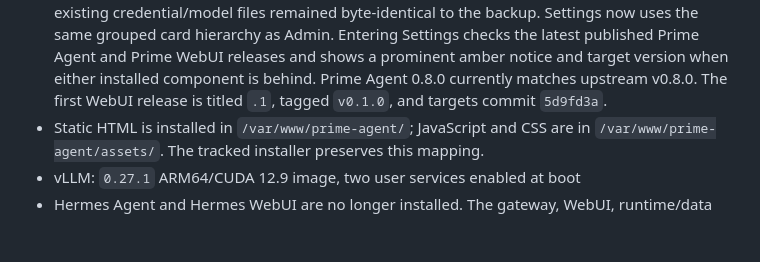
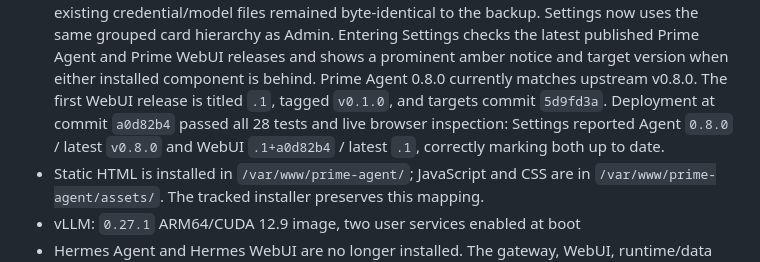
Before and after one commit to dmbyte/prime_agent_webui, a Markdown page: wiki/CURRENT_STATE.md, the part around the change. Drawn GitHub-style; blank space fills up the shorter version.

```diff
--- a/wiki/CURRENT_STATE.md
+++ b/wiki/CURRENT_STATE.md
@@ -85,6 +85,9 @@ case for Raspberry Pi 5 with the iUniker INV001 NVMe HAT+.
   prominent amber notice and target version when either installed component is
   behind. Prime Agent 0.8.0 currently matches upstream v0.8.0. The first WebUI
   release is titled `.1`, tagged `v0.1.0`, and targets commit `5d9fd3a`.
+  Deployment at commit `a0d82b4` passed all 28 tests and live browser inspection:
+  Settings reported Agent `0.8.0` / latest `v0.8.0` and WebUI `.1+a0d82b4` /
+  latest `.1`, correctly marking both up to date.
 - Static HTML is installed in `/var/www/prime-agent/`; JavaScript and CSS are in
   `/var/www/prime-agent/assets/`. The tracked installer preserves this mapping.
 - vLLM: `0.27.1` ARM64/CUDA 12.9 image, two user services enabled at boot
```
Also changed, not shown: wiki/CHANGELOG.md (+4 -0 lines), wiki/SECURITY.md (+2 -0 lines).
